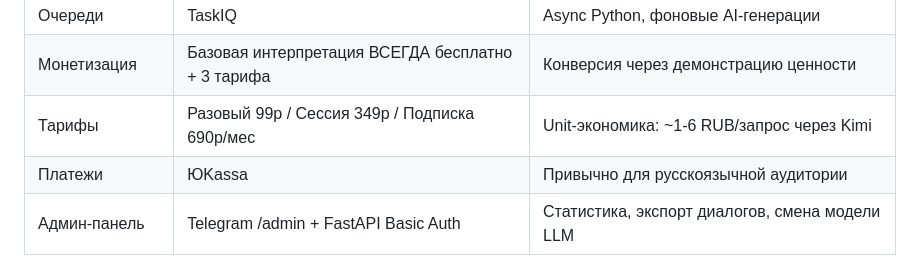
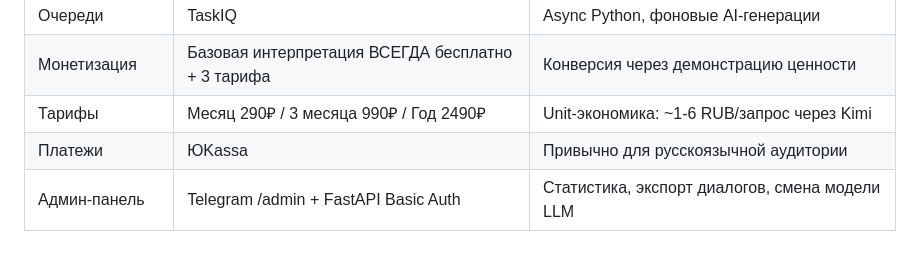
Before and after one commit to AgentSmoki/BaDzi_bot, a Markdown page: MASTER.md, the part around the change. GitHub-like rendering.

```diff
--- a/MASTER.md
+++ b/MASTER.md
@@ -50,7 +50,7 @@ AI-бот в Telegram, который:
 | Мониторинг LLM | Langfuse (self-hosted)                | Cost, latency, quality tracking                      |
 | Очереди        | TaskIQ                                | Async Python, фоновые AI-генерации                   |
 | Монетизация    | Базовая интерпретация ВСЕГДА бесплатно + 3 тарифа | Конверсия через демонстрацию ценности |
-| Тарифы         | Разовый 99р / Сессия 349р / Подписка 690р/мес | Unit-экономика: ~1-6 RUB/запрос через Kimi |
+| Тарифы         | Месяц 290₽ / 3 месяца 990₽ / Год 2490₽ | Unit-экономика: ~1-6 RUB/запрос через Kimi |
 | Платежи        | ЮKassa                                | Привычно для русскоязычной аудитории                 |
 | Админ-панель   | Telegram /admin + FastAPI Basic Auth  | Статистика, экспорт диалогов, смена модели LLM       |
 
```
Also changed, not shown: CLAUDE.md (+1 -1 lines).
